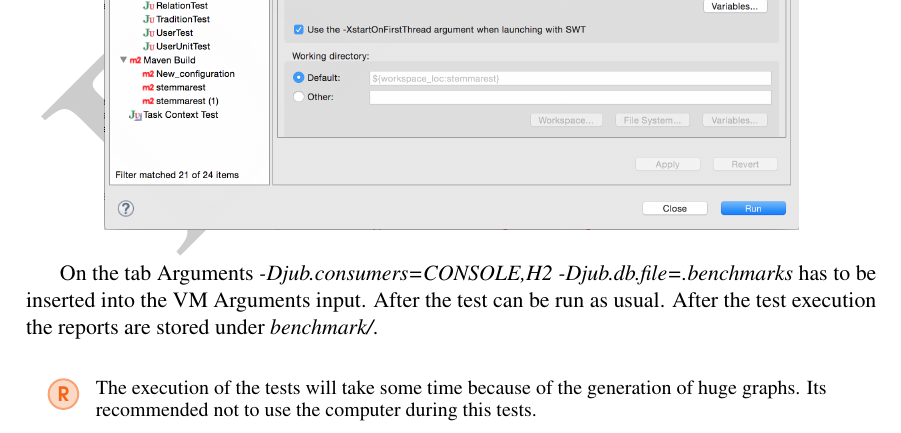
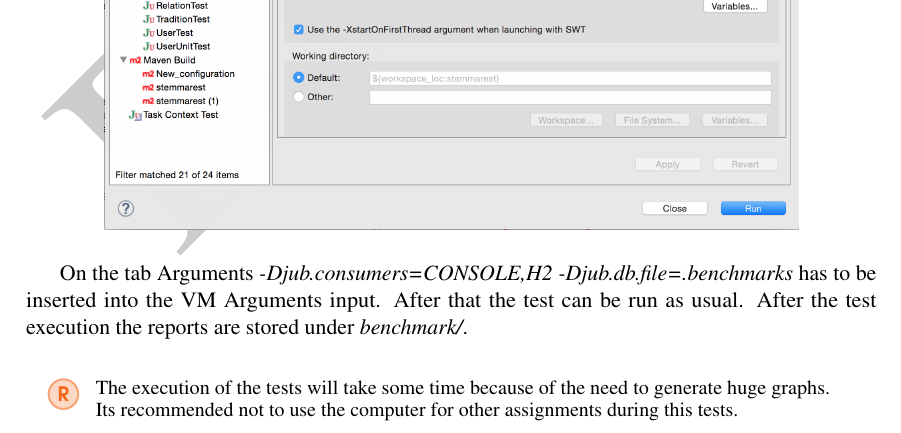
Before and after one commit to DHUniWien/tradition_repo, a LaTeX thesis (Dokumentation/LaTeX/main.tex): part of page 22 of 36, cut so that both start at the same text. Compiled offline with pdfLaTeX.

Commit message:
solve merge conflict

```diff
--- a/Dokumentation/LaTeX/main.tex
+++ b/Dokumentation/LaTeX/main.tex
@@ -381,10 +381,10 @@ Create a JUnit Test as follows:
 \includegraphics[scale=0.4]{benchmarkTestArgument.png}
 \end{center}
 
-On the tab Arguments \textit{-Djub.consumers=CONSOLE,H2 -Djub.db.file=.benchmarks} has to be inserted into the VM Arguments input. After the test can be run as usual. After the test execution the reports are stored under \textit{benchmark/}.
+On the tab Arguments \textit{-Djub.consumers=CONSOLE,H2 -Djub.db.file=.benchmarks} has to be inserted into the VM Arguments input. After that the test can be run as usual. After the test execution the reports are stored under \textit{benchmark/}.
 
 \begin{remark}
-The execution of the tests will take some time because of the generation of huge graphs. Its recommended not to use the computer during this tests.
+The execution of the tests will take some time because of the need to generate huge graphs. Its recommended not to use the computer for other assignments during this tests.
 \end{remark}
 
 
```
Also changed, not shown: 1 other file.
